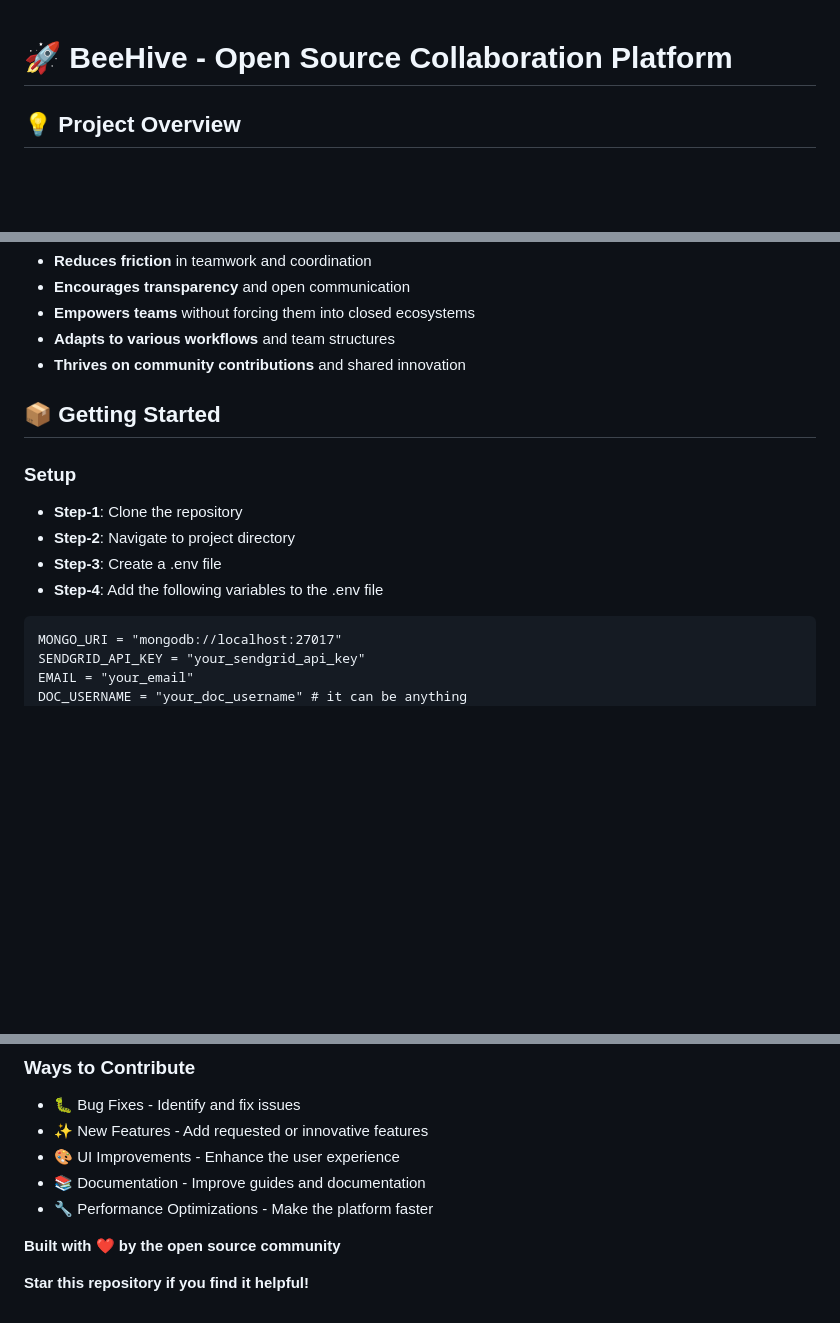
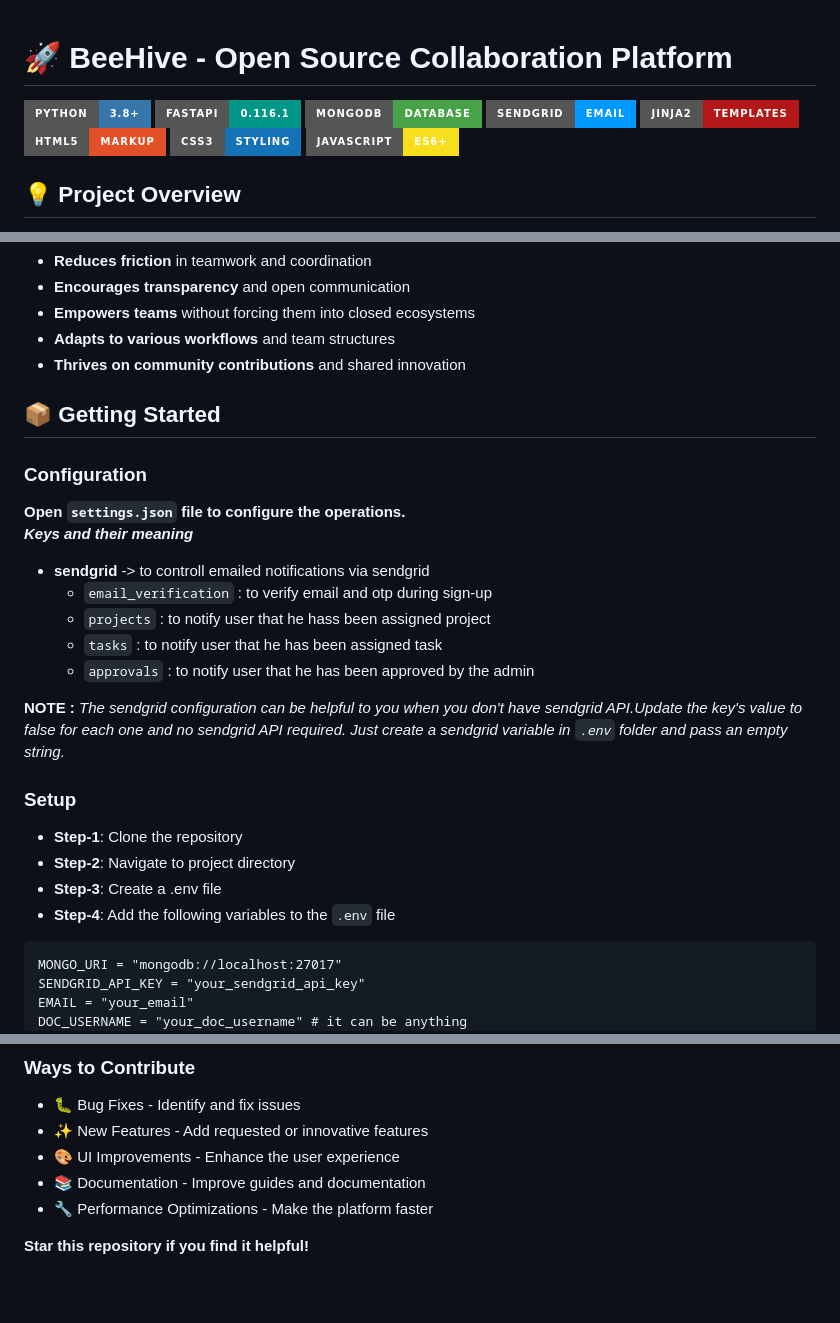
Before and after one commit to codex-yv/trendy, a Markdown page: README.md, 3 parts joined by grey strips. Rendered like a GitHub page; badges without logos; blank space fills up the shorter version.

Commit message:
updated readme for settings

````diff
--- a/README.md
+++ b/README.md
@@ -1,5 +1,12 @@
 # 🚀 BeeHive - Open Source Collaboration Platform
-
+![Python](https://img.shields.io/badge/Python-3.8+-3776AB?style=for-the-badge&logo=python&logoColor=white)
+![FastAPI](https://img.shields.io/badge/FastAPI-0.116.1-009688?style=for-the-badge&logo=fastapi&logoColor=white)
+![MongoDB](https://img.shields.io/badge/MongoDB-Database-47A248?style=for-the-badge&logo=mongodb&logoColor=white)
+![SendGrid](https://img.shields.io/badge/SendGrid-Email-0099FF?style=for-the-badge&logo=sendgrid&logoColor=white)
+![Jinja2](https://img.shields.io/badge/Jinja2-Templates-B41717?style=for-the-badge&logo=jinja&logoColor=white)
+![HTML5](https://img.shields.io/badge/HTML5-Markup-E34F26?style=for-the-badge&logo=html5&logoColor=white)
+![CSS3](https://img.shields.io/badge/CSS3-Styling-1572B6?style=for-the-badge&logo=css3&logoColor=white)
+![JavaScript](https://img.shields.io/badge/JavaScript-ES6+-F7DF1E?style=for-the-badge&logo=javascript&logoColor=black)
 ## 💡 Project Overview
 
 BeeHive is a web-based collaboration and team management system designed to help startups, freelancers, hackathon teams, and coding groups work efficiently under a single, unified platform. Built using HTML, CSS, JavaScript, and Python, the system focuses on **clarity, collaboration, and momentum** — three essential elements every growing team needs.
@@ -78,12 +85,22 @@ The goal of BeeHive is to create a simple yet powerful collaboration tool that:
 - **Thrives on community contributions** and shared innovation
 
 ## 📦 Getting Started
+### Configuration
+**Open `settings.json` file to configure the operations.** <br>
+***Keys and their meaning***
+- **sendgrid** -> to controll emailed notifications via sendgrid
+    - `email_verification` : to verify email and otp during sign-up
+    - `projects` : to notify user that he hass been assigned project
+    - `tasks` : to notify user that he has been assigned task
+    - `approvals` : to notify user that he has been approved by the admin
+
+ **NOTE :** *The sendgrid configuration can be helpful to you when you don't have sendgrid API.Update the key's value to false for each one and no sendgrid API required. Just create a sendgrid variable in `.env` folder and pass an empty string.*
 ### Setup
 
 - **Step-1**: Clone the repository
 - **Step-2**: Navigate to project directory
 - **Step-3**: Create a .env file
-- **Step-4**: Add the following variables to the .env file
+- **Step-4**: Add the following variables to the `.env` file
 
 ```
 MONGO_URI = "mongodb://localhost:27017"
@@ -138,6 +155,4 @@ We welcome contributions from the community! Here's how you can help:
 - 📚 Documentation - Improve guides and documentation
 - 🔧 Performance Optimizations - Make the platform faster
 
-**Built with ❤️ by the open source community**
-
 **Star this repository if you find it helpful!**
````
